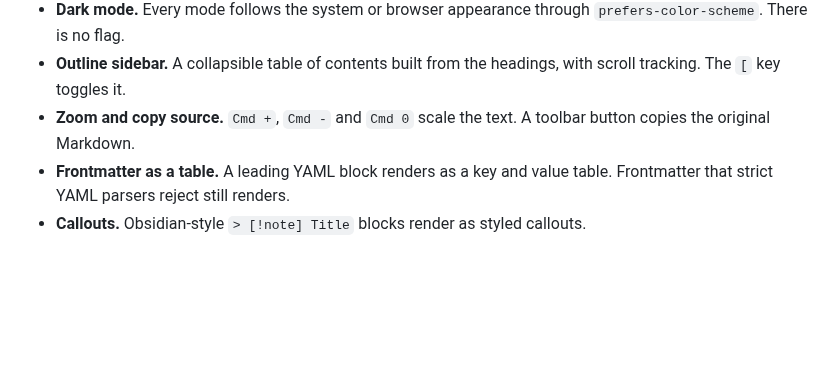
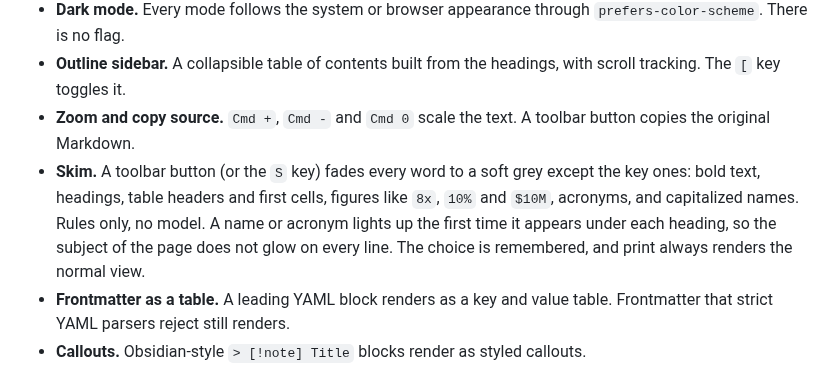
Before and after one commit to dwarvesf/spacedown, a Markdown page: README.md, the part around the change. Rendered like a GitHub page; blank space fills up the shorter version.

```diff
--- a/README.md
+++ b/README.md
@@ -38,6 +38,7 @@ Get the notarized `Spacedown-<version>.dmg` (or the `.zip`) from [Releases](http
 - **Dark mode.** Every mode follows the system or browser appearance through `prefers-color-scheme`. There is no flag.
 - **Outline sidebar.** A collapsible table of contents built from the headings, with scroll tracking. The `[` key toggles it.
 - **Zoom and copy source.** `Cmd +`, `Cmd -` and `Cmd 0` scale the text. A toolbar button copies the original Markdown.
+- **Skim.** A toolbar button (or the `S` key) fades every word to a soft grey except the key ones: bold text, headings, table headers and first cells, figures like `8x`, `10%` and `$10M`, acronyms, and capitalized names. Rules only, no model. A name or acronym lights up the first time it appears under each heading, so the subject of the page does not glow on every line. The choice is remembered, and print always renders the normal view.
 - **Frontmatter as a table.** A leading YAML block renders as a key and value table. Frontmatter that strict YAML parsers reject still renders.
 - **Callouts.** Obsidian-style `> [!note] Title` blocks render as styled callouts.
 - **Wikilinks.** `[[target]]` and `[[target|title]]` render as links.
```
Also changed, not shown: docs/verification/skim-mode.md (added, +92 -0 lines), docs/verification/skim-mode/print-with-skim-saved.png (added), docs/verification/skim-mode/skim-off-1470.png (added), docs/verification/skim-mode/skim-off-390.png (added), docs/verification/skim-mode/skim-on-1470.png (added), docs/verification/skim-mode/skim-on-390.png (added), docs/verification/skim-mode/skim-on-dark-1470.png (added), 6 other files.
